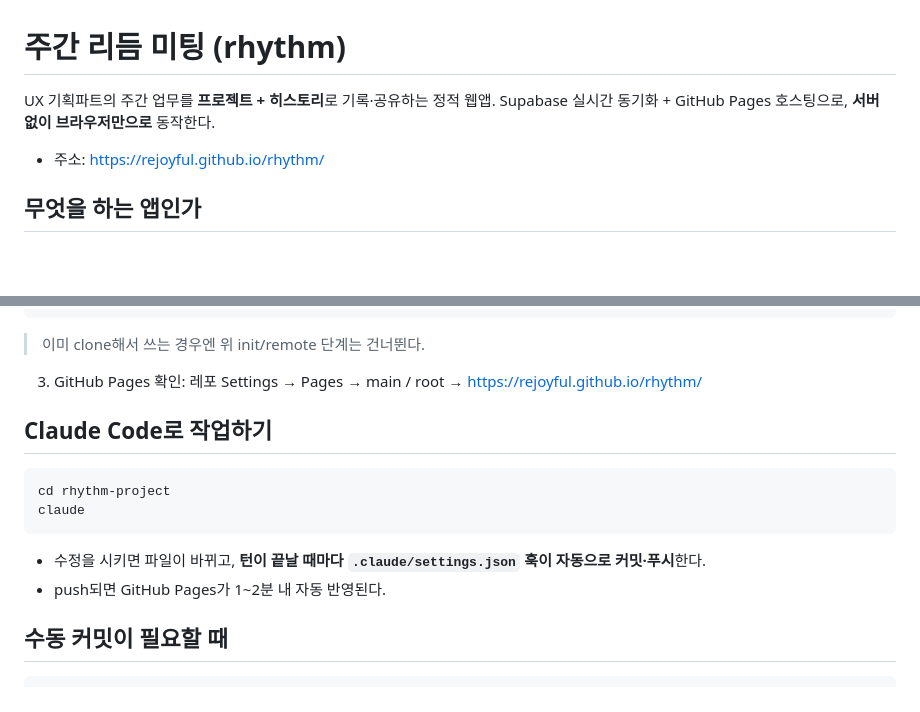
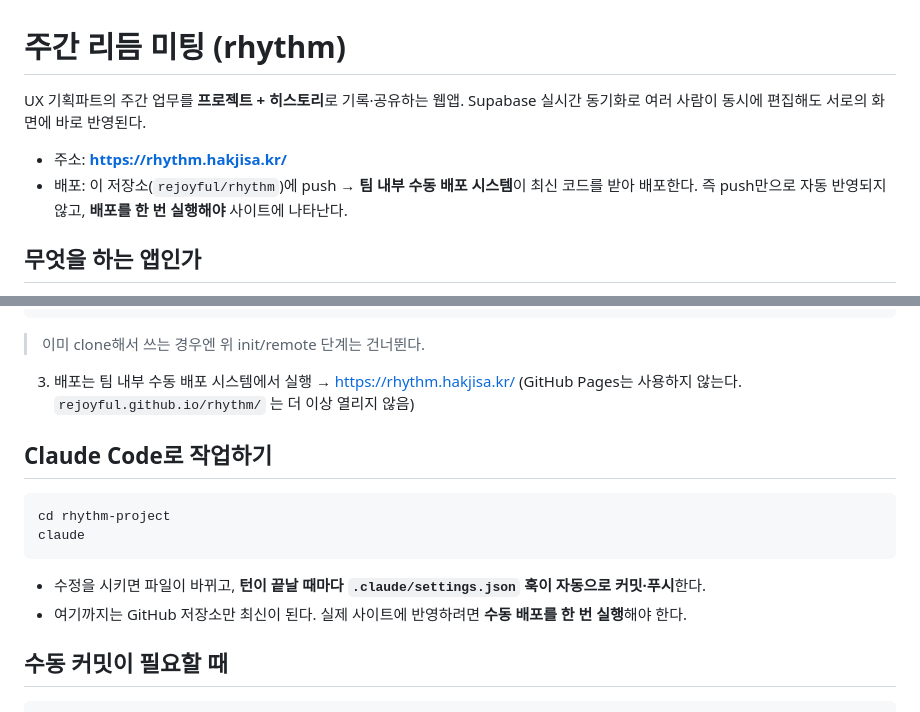
Before and after one commit to rejoyful/rhythm, a Markdown page: README.md, 2 parts joined by grey strips. GitHub-like rendering; blank space fills up the shorter version.

Commit message:
auto: update via Claude Code

````diff
--- a/README.md
+++ b/README.md
@@ -1,9 +1,11 @@
 # 주간 리듬 미팅 (rhythm)
 
-UX 기획파트의 주간 업무를 **프로젝트 + 히스토리**로 기록·공유하는 정적 웹앱.
-Supabase 실시간 동기화 + GitHub Pages 호스팅으로, **서버 없이 브라우저만으로** 동작한다.
+UX 기획파트의 주간 업무를 **프로젝트 + 히스토리**로 기록·공유하는 웹앱.
+Supabase 실시간 동기화로 여러 사람이 동시에 편집해도 서로의 화면에 바로 반영된다.
 
-- 주소: https://rejoyful.github.io/rhythm/
+- 주소: **https://rhythm.hakjisa.kr/**
+- 배포: 이 저장소(`rejoyful/rhythm`)에 push → **팀 내부 수동 배포 시스템**이 최신 코드를 받아 배포한다.
+  즉 push만으로 자동 반영되지 않고, **배포를 한 번 실행해야** 사이트에 나타난다.
 
 ## 무엇을 하는 앱인가
 회의 때 큰 화면(윈도우·크롬)과 개인 모바일에서 함께 보며, 각자 수정하면 **모두의 화면에 실시간 반영**된다. 한 주가 끝나면 아카이빙하고 새 주차를 시작한다.
@@ -53,7 +55,8 @@ git push -u origin main --force   # 최초 1회만(덮어쓰기)
 ```
 > 이미 clone해서 쓰는 경우엔 위 init/remote 단계는 건너뛴다.
 
-3) GitHub Pages 확인: 레포 Settings → Pages → main / root → https://rejoyful.github.io/rhythm/
+3) 배포는 팀 내부 수동 배포 시스템에서 실행 → https://rhythm.hakjisa.kr/
+   (GitHub Pages는 사용하지 않는다. `rejoyful.github.io/rhythm/` 는 더 이상 열리지 않음)
 
 ## Claude Code로 작업하기
 ```
@@ -61,7 +64,7 @@ cd rhythm-project
 claude
 ```
 - 수정을 시키면 파일이 바뀌고, **턴이 끝날 때마다 `.claude/settings.json` 훅이 자동으로 커밋·푸시**한다.
-- push되면 GitHub Pages가 1~2분 내 자동 반영된다.
+- 여기까지는 GitHub 저장소만 최신이 된다. 실제 사이트에 반영하려면 **수동 배포를 한 번 실행**해야 한다.
 
 ## 수동 커밋이 필요할 때
 ```
````
